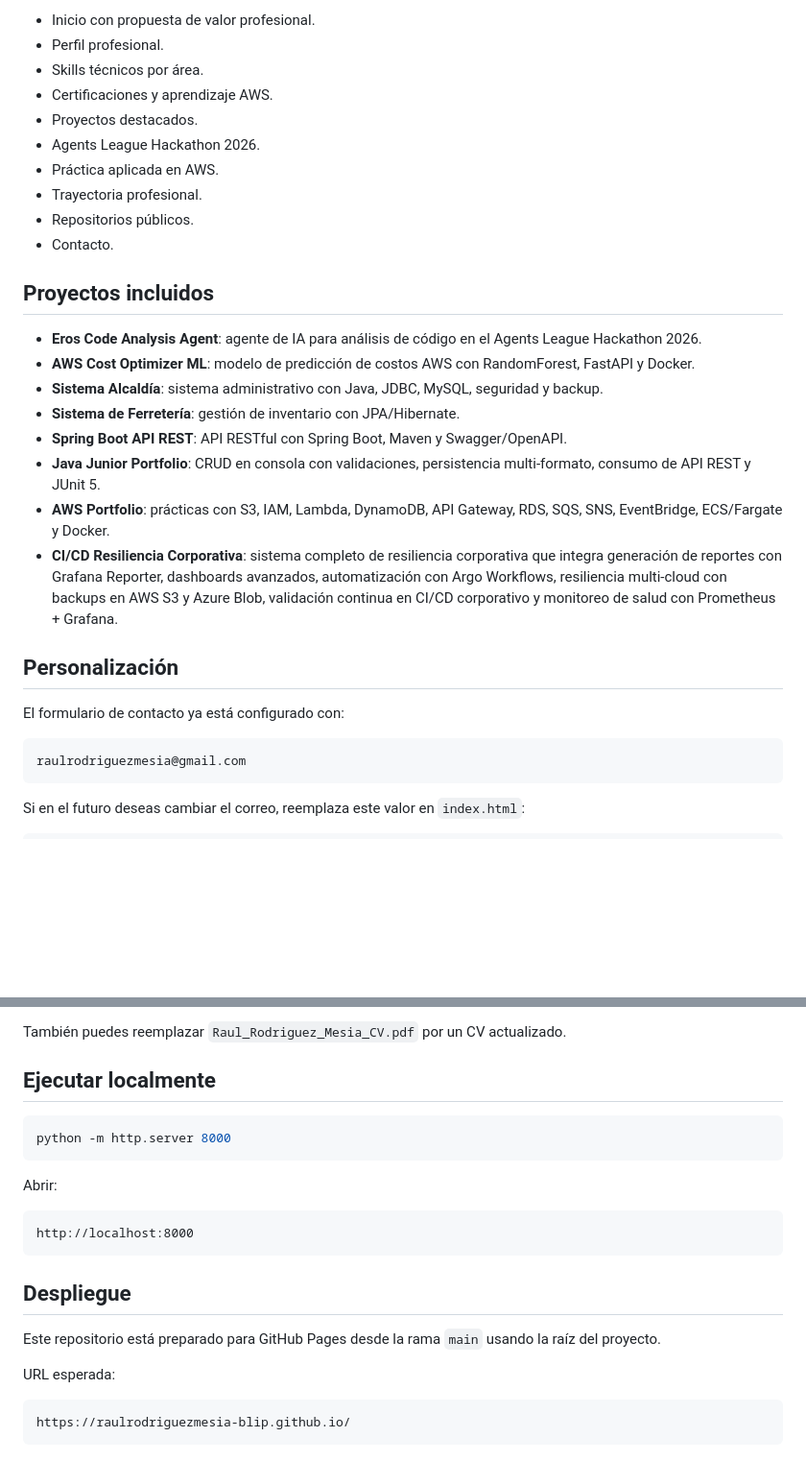
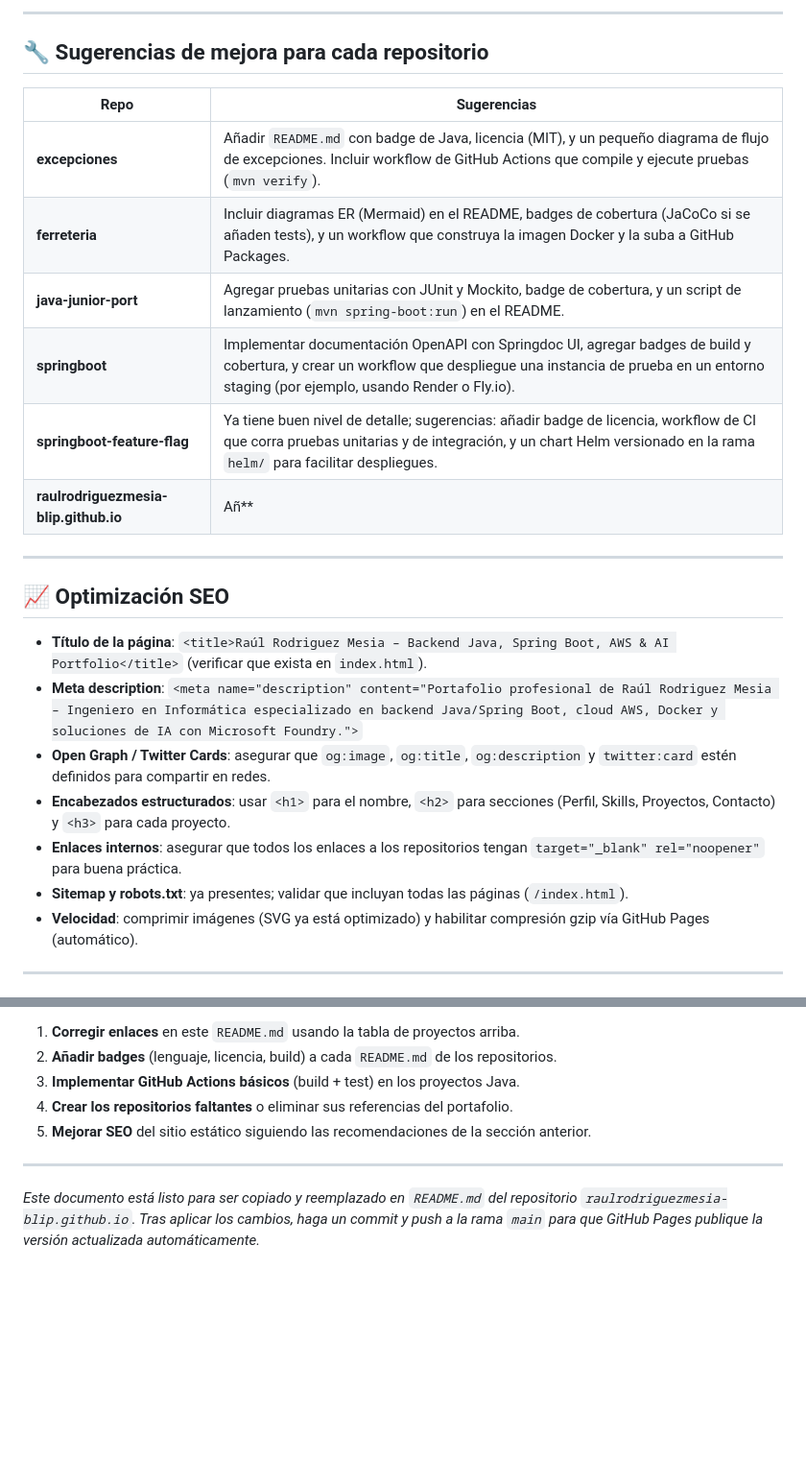
Before and after one commit to raulrodriguezmesia-blip/raulrodriguezmesia-blip.github.io, a Markdown page: README.md, 2 parts joined by grey strips. Shown at 96% size. Drawn GitHub-style; blank space fills up the shorter version.

````diff
--- a/README.md
+++ b/README.md
@@ -57,33 +61,28 @@ LinkedIn no permite acceso completo mediante scraping automático, por lo que no
 
-- Inicio con propuesta de valor profesional.
-- Perfil profesional.
-- Skills técnicos por área.
-- Certificaciones y aprendizaje AWS.
-- Proyectos destacados.
-- Agents League Hackathon 2026.
-- Práctica aplicada en AWS.
-- Trayectoria profesional.
-- Repositorios públicos.
-- Contacto.
+---
 
-## Proyectos incluidos
+## 🔧 Sugerencias de mejora para cada repositorio
 
-- **Eros Code Analysis Agent**: agente de IA para análisis de código en el Agents League Hackathon 2026.
-- **AWS Cost Optimizer ML**: modelo de predicción de costos AWS con RandomForest, FastAPI y Docker.
-- **Sistema Alcaldía**: sistema administrativo con Java, JDBC, MySQL, seguridad y backup.
-- **Sistema de Ferretería**: gestión de inventario con JPA/Hibernate.
-- **Spring Boot API REST**: API RESTful con Spring Boot, Maven y Swagger/OpenAPI.
-- **Java Junior Portfolio**: CRUD en consola con validaciones, persistencia multi-formato, consumo de API REST y JUnit 5.
-- **AWS Portfolio**: prácticas con S3, IAM, Lambda, DynamoDB, API Gateway, RDS, SQS, SNS, EventBridge, ECS/Fargate y Docker.
-- **CI/CD Resiliencia Corporativa**: sistema completo de resiliencia corporativa que integra generación de reportes con Grafana Reporter, dashboards avanzados, automatización con Argo Workflows, resiliencia multi-cloud con backups en AWS S3 y Azure Blob, validación continua en CI/CD corporativo y monitoreo de salud con Prometheus + Grafana.
+| Repo | Sugerencias |
+|------|-------------|
+| **excepciones** | Añadir `README.md` con badge de Java, licencia (MIT), y un pequeño diagrama de flujo de excepciones. Incluir workflow de GitHub Actions que compile y ejecute pruebas (`mvn verify`). |
+| **ferreteria** | Incluir diagramas ER (Mermaid) en el README, badges de cobertura (JaCoCo si se añaden tests), y un workflow que construya la imagen Docker y la suba a GitHub Packages. |
+| **java-junior-port** | Agregar pruebas unitarias con JUnit y Mockito, badge de cobertura, y un script de lanzamiento (`mvn spring-boot:run`) en el README. |
+| **springboot** | Implementar documentación OpenAPI con Springdoc UI, agregar badges de build y cobertura, y crear un workflow que despliegue una instancia de prueba en un entorno staging (por ejemplo, usando Render o Fly.io). |
+| **springboot-feature-flag** | Ya tiene buen nivel de detalle; sugerencias: añadir badge de licencia, workflow de CI que corra pruebas unitarias y de integración, y un chart Helm versionado en la rama `helm/` para facilitar despliegues. |
+| **raulrodriguezmesia-blip.github.io** | Añ** | Añadir metaetiquetas SEO (`<meta name="description" content="Portfolio de Raúl Rodriguez Mesia – Backend Java, Spring Boot, AWS y IA">`), Open Graph (`og:image`, `og:title`, `og:description`), y un archivo `humans.txt` o `security.txt`. También considerar un Lighthouse CI en GitHub Actions para auditar rendimiento y accesibilidad. |
 
-## Personalización
+---
 
-El formulario de contacto ya está configurado con:
+## 📈 Optimización SEO
 
-```text
-raulrodriguezmesia@gmail.com
-```
+- **Título de la página**: `<title>Raúl Rodriguez Mesia – Backend Java, Spring Boot, AWS & AI Portfolio</title>` (verificar que exista en `index.html`).
+- **Meta description**: `<meta name="description" content="Portafolio profesional de Raúl Rodriguez Mesia – Ingeniero en Informática especializado en backend Java/Spring Boot, cloud AWS, Docker y soluciones de IA con Microsoft Foundry.">`
+- **Open Graph / Twitter Cards**: asegurar que `og:image`, `og:title`, `og:description` y `twitter:card` estén definidos para compartir en redes.
+- **Encabezados estructurados**: usar `<h1>` para el nombre, `<h2>` para secciones (Perfil, Skills, Proyectos, Contacto) y `<h3>` para cada proyecto.
+- **Enlaces internos**: asegurar que todos los enlaces a los repositorios tengan `target="_blank" rel="noopener"` para buena práctica.
+- **Sitemap y robots.txt**: ya presentes; validar que incluyan todas las páginas (`/index.html`).
+- **Velocidad**: comprimir imágenes (SVG ya está optimizado) y habilitar compresión gzip vía GitHub Pages (automático).
 
-Si en el futuro deseas cambiar el correo, reemplaza este valor en `index.html`:
+---
 
@@ -93,24 +90,10 @@ Si en el futuro deseas cambiar el correo, reemplaza este valor en `index.html`:
 
-También puedes reemplazar `Raul_Rodriguez_Mesia_CV.pdf` por un CV actualizado.
+1. **Corregir enlaces** en este `README.md` usando la tabla de proyectos arriba.
+2. **Añadir badges** (lenguaje, licencia, build) a cada `README.md` de los repositorios.
+3. **Implementar GitHub Actions básicos** (build + test) en los proyectos Java.
+4. **Crear los repositorios faltantes** o eliminar sus referencias del portafolio.
+5. **Mejorar SEO** del sitio estático siguiendo las recomendaciones de la sección anterior.
 
-## Ejecutar localmente
+---
 
-```powershell
-python -m http.server 8000
-```
-
-Abrir:
-
-```text
-http://localhost:8000
-```
-
-## Despliegue
-
-Este repositorio está preparado para GitHub Pages desde la rama `main` usando la raíz del proyecto.
-
-URL esperada:
-
-```text
-https://raulrodriguezmesia-blip.github.io/
-```
+*Este documento está listo para ser copiado y reemplazado en `README.md` del repositorio `raulrodriguezmesia-blip.github.io`. Tras aplicar los cambios, haga un commit y push a la rama `main` para que GitHub Pages publique la versión actualizada automáticamente.*
````
Also changed, not shown: other parts of README.md (+45 -43 lines).
